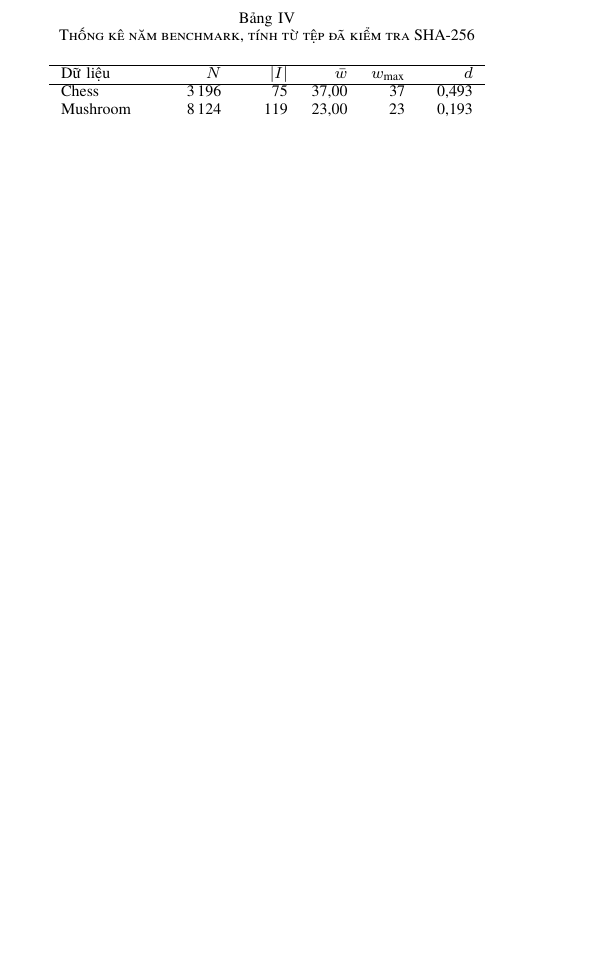
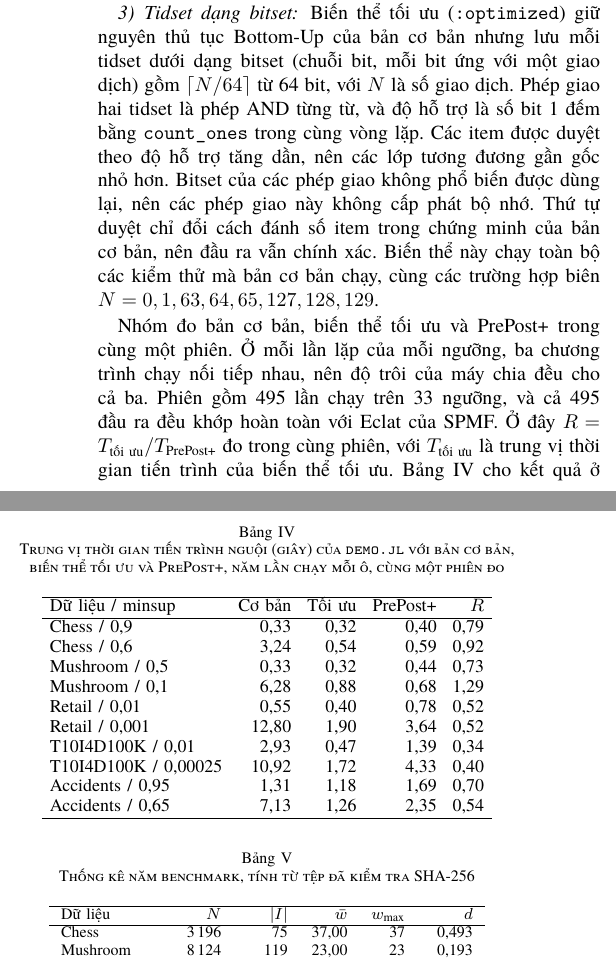
Before and after one commit to NgTHung/Itemset, a LaTeX paper (docs/report/main.tex, which reads docs/report/sections/implementation.tex): part of one column of page 3 of 6 before the commit and two parts of the columns of page 3 of 7 after it, the two joined at a grey line, cut at the place of the change, the shorter picture padded with empty space. Compiled offline with XeLaTeX; a missing font is replaced by an installed copy or a similar font.

Commit message:
docs: report the bitset tidset result
Refs DAT-17

```diff
--- a/docs/report/sections/implementation.tex
+++ b/docs/report/sections/implementation.tex
@@ -237,3 +237,46 @@ ngưỡng, chủ yếu ở các ngưỡng cao. Trung bình nhân của $R$ theo
 1{,}25, Retail 1{,}31, Mushroom 1{,}60, Chess 1{,}71 và T10I4D100K 2{,}78. Ở ngưỡng thấp,
 phần thời gian còn lại chủ yếu là khai thác, nên bước tiếp theo là một biểu diễn tidset
 nhanh hơn cho phép giao.
+
+\subsubsection{Tidset dạng bitset}
+Biến thể tối ưu (\texttt{:optimized}) giữ nguyên thủ tục Bottom-Up của bản cơ bản nhưng
+lưu mỗi tidset dưới dạng bitset (chuỗi bit, mỗi bit ứng với một giao dịch) gồm
+$\lceil N/64 \rceil$ từ 64 bit, với $N$ là số giao dịch. Phép giao hai tidset là phép AND
+từng từ, và độ hỗ trợ là số bit 1 đếm bằng \texttt{count\_ones} trong cùng vòng lặp. Các
+item được duyệt theo độ hỗ trợ tăng dần, nên các lớp tương đương gần gốc nhỏ hơn. Bitset
+của các phép giao không phổ biến được dùng lại, nên các phép giao này không cấp phát bộ
+nhớ. Thứ tự duyệt chỉ đổi cách đánh số item trong chứng minh của bản cơ bản, nên đầu ra
+vẫn chính xác. Biến thể này chạy toàn bộ các kiểm thử mà bản cơ bản chạy, cùng các trường
+hợp biên $N = 0, 1, 63, 64, 65, 127, 128, 129$.
+
+Nhóm đo bản cơ bản, biến thể tối ưu và PrePost+ trong cùng một phiên. Ở mỗi lần lặp của
+mỗi ngưỡng, ba chương trình chạy nối tiếp nhau, nên độ trôi của máy chia đều cho cả ba.
+Phiên gồm 495 lần chạy trên 33 ngưỡng, và cả 495 đầu ra đều khớp hoàn toàn với Eclat của
+SPMF. Ở đây $R = T_\text{tối ưu} / T_\text{PrePost+}$ đo trong cùng phiên, với
+$T_\text{tối ưu}$ là trung vị thời gian tiến trình của biến thể tối ưu.
+Bảng~\ref{tab:bitset} cho kết quả ở ngưỡng cao nhất và thấp nhất của mỗi CSDL.
+
+\begin{table}[t]
+\centering
+\small
+\setlength{\tabcolsep}{4pt}
+\caption{Trung vị thời gian tiến trình nguội (giây) của \texttt{demo.jl} với bản cơ bản,
+biến thể tối ưu và PrePost+, năm lần chạy mỗi ô, cùng một phiên đo}
+\label{tab:bitset}
+\begin{tabular}{lrrrr}
+\hline
+Dữ liệu / minsup & Cơ bản & Tối ưu & PrePost+ & $R$ \\
+\hline
+Chess / 0{,}9 & 0{,}33 & 0{,}32 & 0{,}40 & 0{,}79 \\
+Chess / 0{,}6 & 3{,}24 & 0{,}54 & 0{,}59 & 0{,}92 \\
+Mushroom / 0{,}5 & 0{,}33 & 0{,}32 & 0{,}44 & 0{,}73 \\
+Mushroom / 0{,}1 & 6{,}28 & 0{,}88 & 0{,}68 & 1{,}29 \\
+Retail / 0{,}01 & 0{,}55 & 0{,}40 & 0{,}78 & 0{,}52 \\
+Retail / 0{,}001 & 12{,}80 & 1{,}90 & 3{,}64 & 0{,}52 \\
+T10I4D100K / 0{,}01 & 2{,}93 & 0{,}47 & 1{,}39 & 0{,}34 \\
+T10I4D100K / 0{,}00025 & 10{,}92 & 1{,}72 & 4{,}33 & 0{,}40 \\
+Accidents / 0{,}95 & 1{,}31 & 1{,}18 & 1{,}69 & 0{,}70 \\
+Accidents / 0{,}65 & 7{,}13 & 1{,}26 & 2{,}35 & 0{,}54 \\
+\hline
+\end{tabular}
+\end{table}
```
Also changed, not shown: docs/report/sections/implementation.tex (7 more changed lines).
